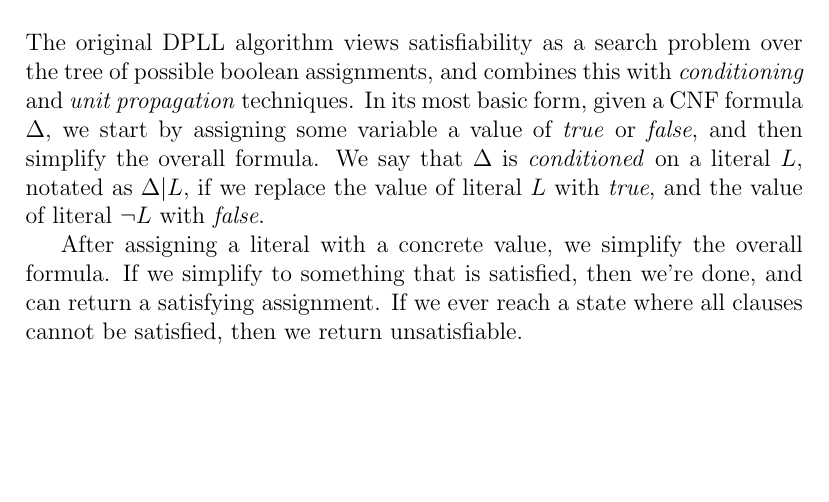
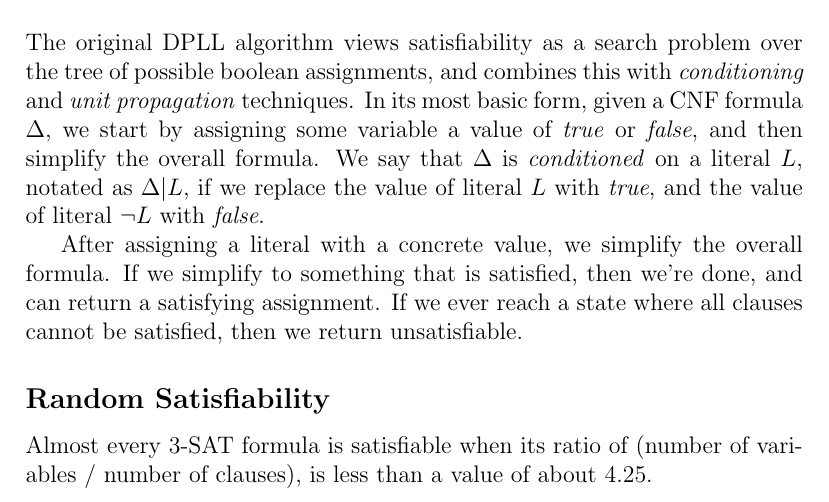
Before and after one commit to will62794/mysat, a LaTeX document (notes/sat-notes/sat-notes.tex): part of the page, cut so that both start at the same text, the shorter picture padded with empty space. Compiled offline with pdfLaTeX.

Commit message:
Save notes

```diff
--- a/notes/sat-notes/sat-notes.tex
+++ b/notes/sat-notes/sat-notes.tex
@@ -17,4 +17,8 @@ The original DPLL algorithm views satisfiability as a search problem over the tr
 
 After assigning a literal with a concrete value, we simplify the overall formula. If we simplify to something that is satisfied, then we're done, and can return a satisfying assignment. If we ever reach a state where all clauses cannot be satisfied, then we return unsatisfiable.
 
+\subsection*{Random Satisfiability}
+
+Almost every 3-SAT formula is satisfiable when its ratio of (number of variables / number of clauses), is less than a value of about 4.25.
+
 \end{document}
```
Also changed, not shown: notes/sat-notes/sat-notes.pdf.
